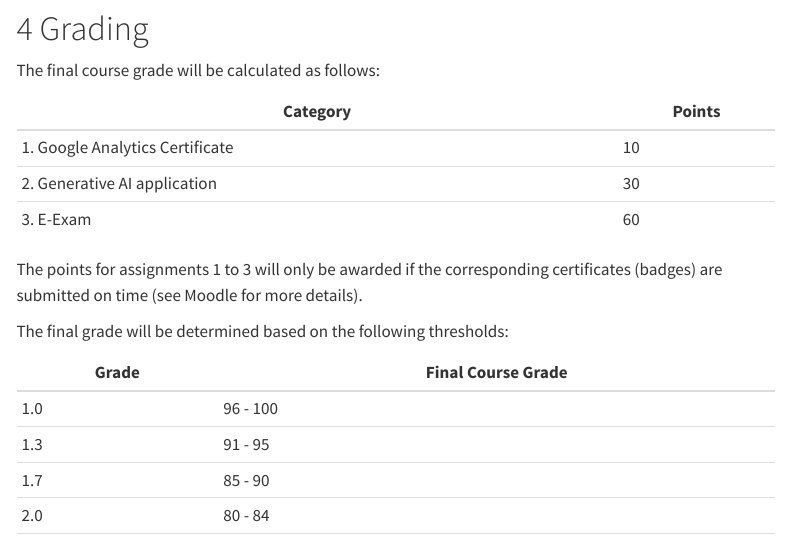
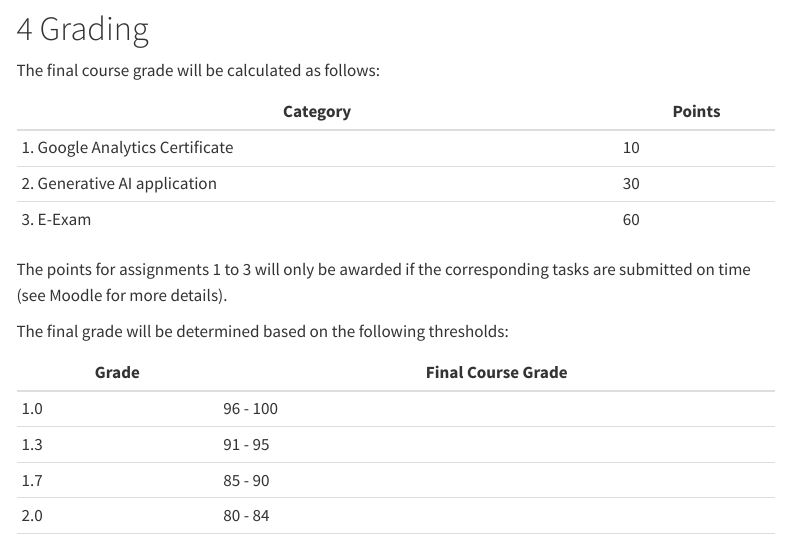
Before and after one commit to om2-ss24/website, a Quarto document (course-syllabus.qmd): the page in a window 1100 px wide, from 2180 px down. Rendered offline with R 4.5, knitr and Pandoc in place of Quarto, with nearby package versions; menus at the side of the page are left out.

Commit message:
Update course-syllabus.qmd

```diff
--- a/course-syllabus.qmd
+++ b/course-syllabus.qmd
@@ -90,7 +90,8 @@ The final course grade will be calculated as follows:
 | 3. E-Exam                               | 60 |
 
 
-The points for assignments 1 to 3 will only be awarded if the corresponding certificates (badges) are submitted on time (see Moodle for more details).
+The points for assignments 1 to 3 will only be awarded if the corresponding tasks are submitted on time (see Moodle for more details).
+
 
 The final grade will be determined based on the following thresholds:
 
```
